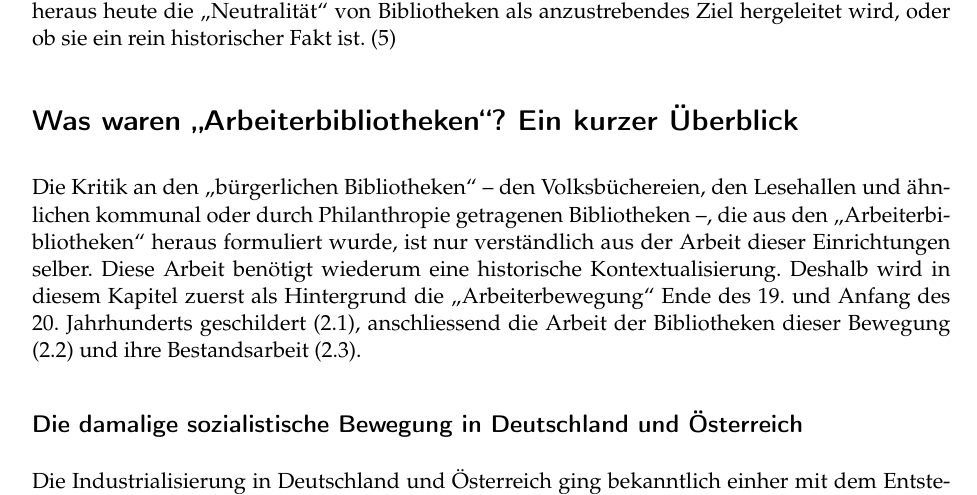
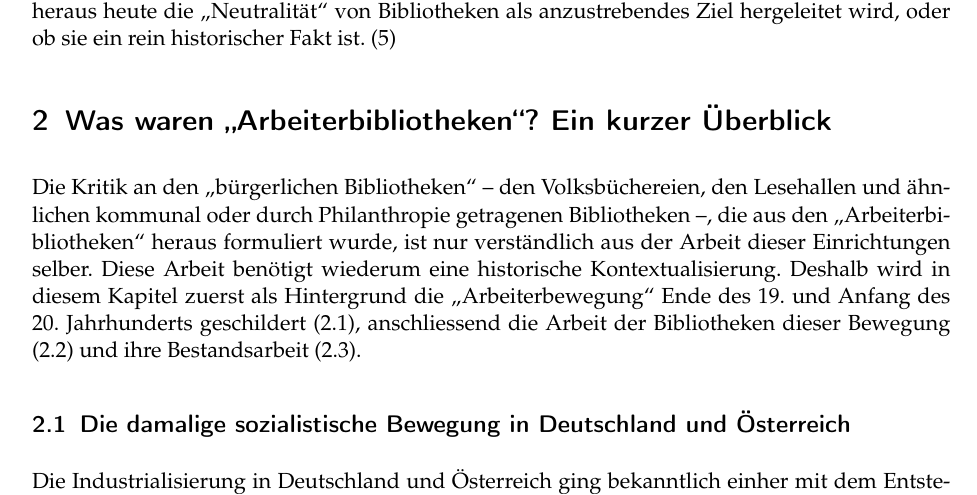
Before and after one commit to libreas/ausgabe35, a LaTeX document (schuldt/master.tex): part of page 2 of 21, cut so that both start at the same text. The pictures show the PDF file schuldt/master.pdf that the author committed with the source.

Commit message:
schuldt korrektur done
numbered headings, typos

```diff
--- a/schuldt/master.tex
+++ b/schuldt/master.tex
@@ -181,9 +185,9 @@ anzustrebendes Ziel hergeleitet wird, oder ob sie ein rein historischer
 Fakt ist. (5)
 
 \hypertarget{was-waren-arbeiterbibliotheken-ein-kurzer-uxfcberblick}{%
-\section*{\texorpdfstring{Was waren \enquote{Arbeiterbibliotheken}?
+\section{\texorpdfstring{Was waren \enquote{Arbeiterbibliotheken}?
 Ein kurzer
-Überblick}{Was waren ``Arbeiterbibliotheken''? Ein kurzer Überblick}}\label{was-waren-arbeiterbibliotheken-ein-kurzer-uxfcberblick}}
+Überblick}{Was waren \enquote{Arbeiterbibliotheken}? Ein kurzer Überblick}}\label{was-waren-arbeiterbibliotheken-ein-kurzer-uxfcberblick}}
 
 Die Kritik an den \enquote{bürgerlichen Bibliotheken} -- den
 Volksbüchereien, den Lesehallen und ähnlichen kommunal oder durch
@@ -197,7 +201,7 @@ anschliessend die Arbeit der Bibliotheken dieser Bewegung (2.2) und ihre
 Bestandsarbeit (2.3).
 
 \hypertarget{die-damalige-sozialistische-bewegung-in-deutschland-und-uxf6sterreich}{%
-\subsection*{Die damalige sozialistische Bewegung in Deutschland und
+\subsection{Die damalige sozialistische Bewegung in Deutschland und
 Österreich}\label{die-damalige-sozialistische-bewegung-in-deutschland-und-uxf6sterreich}}
 
 Die Industrialisierung in Deutschland und Österreich ging bekanntlich
@@ -307,7 +311,7 @@ Bibliotheken nicht halt. Die \enquote{Arbeiterbibliotheken}, um die es
 hier gehen soll, müssen vor diesem Hintergrund gesehen werden.
 
 \hypertarget{arbeiterbibliotheken}{%
-\subsection*{\texorpdfstring{\enquote{Arbeiterbibliotheken}}{``Arbeiterbibliotheken''}}\label{arbeiterbibliotheken}}
+\subsection{\texorpdfstring{\enquote{Arbeiterbibliotheken}}{\enquote{Arbeiterbibliotheken}}}\label{arbeiterbibliotheken}}
 
 \enquote{Arbeiterbibliotheken} waren Bibliotheken, die aus der
 \enquote{Arbeiterbewegung} heraus für Mitglieder dieser Bewegung
@@ -989,73 +979,61 @@ sich nicht so leicht zurückweisen.
 \def\labelenumi{(\arabic{enumi})}
 \item
   Die \enquote{Arbeiterbibliotheken} stellten aus ihrer Position als
-  eindeutig \textgreater{} politisch verortete Bibliotheken die Frage,
-  ob es überhaupt \textgreater{} möglich ist, eine \enquote{neutrale}
-  Bibliothek einzurichten. Sie \textgreater{} verneinten das. In einer
-  Gesellschaft, die sich um einen \textgreater{} ökonomischen
-  Antagonismus herum organisiert, sei es unmöglich, \textgreater{} nicht
-  entweder zum Erhalt dieses Antagonismus beizutragen oder zu
-  \textgreater{} seiner Veränderung. Es gäbe keine Position ausserhalb
-  dieses \textgreater{} Antagonismus, selbst wenn behauptet würde, die
-  eigene Bibliothek \textgreater{} würde sich zu diesem neutral
-  verhalten. Heute würde man die \textgreater{} Gesellschaft anders
-  begreifen und vielleicht mehr Widersprüche \textgreater{} benennen.
-  Wie kann man sich zum Beispiel in einer Gesellschaft, \textgreater{}
-  die Geschlechter binär reproduziert und Chancen, Einfluss,
-  \textgreater{} Möglichkeiten anhand dieser verteilt, ausserhalb dieser
-  ständigen \textgreater{} Reproduktion verorten? Wird man durch seine
-  Arbeit als Bibliothek \textgreater{} nicht immer zu dieser
-  Reproduktion beitragen oder diese verändern? \textgreater{} Aber die
-  grundsätzliche Frage der \enquote{Arbeiterbibliotheken} -- kann
-  \textgreater{} eine Einrichtung in einer von strukturellen
-  Widersprüchen \textgreater{} geprägten Gesellschaft überhaupt neutral
-  sein -- ist weiterhin \textgreater{} offen.
+  eindeutig politisch verortete Bibliotheken die Frage, ob es überhaupt
+  möglich ist, eine \enquote{neutrale} Bibliothek einzurichten. Sie
+  verneinten das. In einer Gesellschaft, die sich um einen ökonomischen
+  Antagonismus herum organisiert, sei es unmöglich, nicht entweder zum
+  Erhalt dieses Antagonismus beizutragen oder zu seiner Veränderung. Es
+  gäbe keine Position ausserhalb dieses Antagonismus, selbst wenn
+  behauptet würde, die eigene Bibliothek würde sich zu diesem neutral
+  verhalten. Heute würde man die Gesellschaft anders begreifen und
+  vielleicht mehr Widersprüche benennen. Wie kann man sich zum Beispiel
+  in einer Gesellschaft, die Geschlechter binär reproduziert und
+  Chancen, Einfluss, Möglichkeiten anhand dieser verteilt, ausserhalb
+  dieser ständigen Reproduktion verorten? Wird man durch seine Arbeit
+  als Bibliothek nicht immer zu dieser Reproduktion beitragen oder diese
+  verändern? Aber die grundsätzliche Frage der
+  \enquote{Arbeiterbibliotheken} -- kann eine Einrichtung in einer von
+  strukturellen Widersprüchen geprägten Gesellschaft überhaupt neutral
+  sein -- ist weiterhin offen.
 \item
   Wieder aufgrund ihrer Position, Teil einer Bewegung mit einem
-  \textgreater{} expliziten politischen Ziel zu sein, vermuteten die
-  \textgreater{} \enquote{Arbeiterbibliotheken}, dass jede andere
-  Einrichtung auch ein \textgreater{} politisches Ziel unterstütze,
-  selbst wenn sie sich das selbst \textgreater{} nicht eingestehen
-  würde. Die Lesehallen mit ihrem Anspruch, \textgreater{}
-  weltanschaulich neutral zu sein, würden stattdessen die \textgreater{}
-  Reproduktion der ökonomischen Verhältnisse unterstützen. (Und das
-  \textgreater{} sei falsch, weil diese Verhältnisse falsch seien.) Auch
-  diese \textgreater{} Frage ist weiterhin virulent. Zu welchem Zweck
-  machen Öffentliche \textgreater{} Bibliotheken eigentlich ihre Arbeit?
-  Was ist ihr Ziel? Worauf \textgreater{} diese Frage hindeutet, ist,
-  dass Bibliotheken selber in der Lage \textgreater{} sind, diese Ziele
-  zu bestimmen und dass sie eben nicht von aussen \textgreater{}
-  bestimmt sind. Wenn Bibliotheken diese Ziele von aussen bestimmen
-  \textgreater{} lassen, würden sie tendenziell die bestehenden
-  gesellschaftlichen \textgreater{} Strukturen mitreproduzieren und
+  expliziten politischen Ziel zu sein, vermuteten die
+  \enquote{Arbeiterbibliotheken}, dass jede andere Einrichtung auch ein
+  politisches Ziel unterstütze, selbst wenn sie sich das selbst nicht
+  eingestehen würde. Die Lesehallen mit ihrem Anspruch, weltanschaulich
+  neutral zu sein, würden stattdessen die Reproduktion der ökonomischen
+  Verhältnisse unterstützen. (Und das sei falsch, weil diese
+  Verhältnisse falsch seien.) Auch diese Frage ist weiterhin virulent.
+  Zu welchem Zweck machen Öffentliche Bibliotheken eigentlich ihre
+  Arbeit? Was ist ihr Ziel? Worauf diese Frage hindeutet, ist, dass
+  Bibliotheken selber in der Lage sind, diese Ziele zu bestimmen und
+  dass sie eben nicht von aussen bestimmt sind. Wenn Bibliotheken diese
+  Ziele von aussen bestimmen lassen, würden sie tendenziell die
+  bestehenden gesellschaftlichen Strukturen mitreproduzieren und
   unterstützen.
 \item
   Die \enquote{Arbeiterbibliotheken} fragten auch, welches Bild von
-  \textgreater{} Gesellschaft und Individuen eigentlich hinter der
-  konkreten \textgreater{} Bibliotheksarbeit stand. Die Lesehallen
-  würden die Gesellschaft so \textgreater{} verstehen, als ob die
-  wirtschaftliche und politische Ordnung \textgreater{} tendenziell so
-  sein müsse, wie sie ist und als wären vor allem die \textgreater{}
+  Gesellschaft und Individuen eigentlich hinter der konkreten
+  Bibliotheksarbeit stand. Die Lesehallen würden die Gesellschaft so
+  verstehen, als ob die wirtschaftliche und politische Ordnung
+  tendenziell so sein müsse, wie sie ist und als wären vor allem die
   einzelnen Individuen in der Lage, durch eigene Anstrengungen
-  \textgreater{} aufzusteigen. Die \enquote{Arbeiterbibliotheken}
-  hingegen würden eine \textgreater{} andere Ideologie vertreten. Auch
-  diese Frage ist aktuell \textgreater{} geblieben, selbst wenn man
-  diese nicht auf Basis einer \textgreater{} ausformulierten Ideologie
-  stellt, wie das die \textgreater{} \enquote{Arbeiterbibliotheken} tun
-  konnten. Was sie sichtbar machte und \textgreater{} weiter sichtbar
-  hält, ist, dass jede bibliothekarische Arbeit ihre \textgreater{}
-  Basis in einer Weltanschauung hat und dass es sich lohnt, nach
-  \textgreater{} dieser Weltanschauung zu fragen, insbesondere dann,
-  wenn behauptet \textgreater{} wird, Einrichtungen wie Bibliotheken
-  würden neutral ausserhalb von \textgreater{} Weltanschauungen stehen
-  (können). Eine solche Behauptung, so kann \textgreater{} man von den
-  \enquote{Arbeiterbibliotheken} lernen, ist nicht per se \textgreater{}
-  überzeugend. Irrelevant scheint dabei, ob Bibliotheken den jeweils
-  \textgreater{} neuesten bibliothekstechnischen Entwicklungen folgen
-  oder ob sie \textgreater{} grosse Teil der Überzeugungen davon, was
-  Bibliotheksarbeit \textgreater{} ausmacht, teilen. Das hielt zumindest
-  die \enquote{Arbeiterbibliotheken} \textgreater{} auch nicht von ihrer
-  Kritik zurück.
+  aufzusteigen. Die \enquote{Arbeiterbibliotheken} hingegen würden eine
+  andere Ideologie vertreten. Auch diese Frage ist aktuell geblieben,
+  selbst wenn man diese nicht auf Basis einer ausformulierten Ideologie
+  stellt, wie das die \enquote{Arbeiterbibliotheken} tun konnten. Was
+  sie sichtbar machte und weiter sichtbar hält, ist, dass jede
+  bibliothekarische Arbeit ihre Basis in einer Weltanschauung hat und
+  dass es sich lohnt, nach dieser Weltanschauung zu fragen, insbesondere
+  dann, wenn behauptet wird, Einrichtungen wie Bibliotheken würden
+  neutral ausserhalb von Weltanschauungen stehen (können). Eine solche
+  Behauptung, so kann man von den \enquote{Arbeiterbibliotheken} lernen,
+  ist nicht per se überzeugend. Irrelevant scheint dabei, ob
+  Bibliotheken den jeweils neuesten bibliothekstechnischen Entwicklungen
+  folgen oder ob sie grosse Teil der Überzeugungen davon, was
+  Bibliotheksarbeit ausmacht, teilen. Das hielt zumindest die
+  \enquote{Arbeiterbibliotheken} auch nicht von ihrer Kritik zurück.
 \end{enumerate}
 
 \hypertarget{literatur}{%
```
Also changed, not shown: schuldt/master.md (+9 -9 lines), schuldt/master.pdf, schuldt/master.tex (184 more changed lines), 1 other file.
